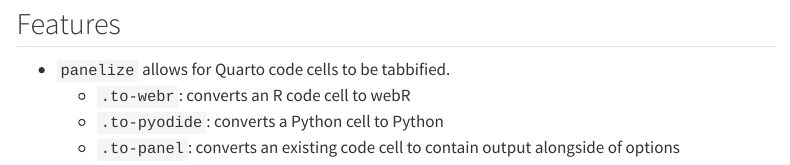
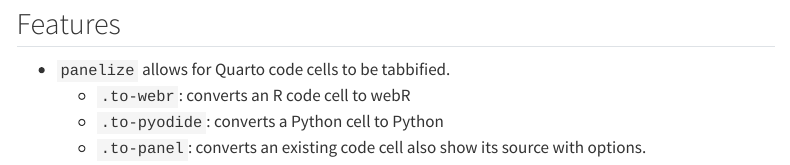
Before and after one commit to coatless-quarto/panelize, a Quarto document (docs/qpanelize-release-notes.qmd): the page in a window 1100 px wide, from 160 px down. Rendered offline with R 4.5, knitr and Pandoc in place of Quarto, with nearby package versions; menus at the side of the page are left out.

Commit message:
Release note tweak

```diff
--- a/docs/qpanelize-release-notes.qmd
+++ b/docs/qpanelize-release-notes.qmd
@@ -15,4 +15,4 @@
 - `panelize` allows for Quarto code cells to be tabbified.
    - `.to-webr`: converts an R code cell to webR
    - `.to-pyodide`: converts a Python cell to Python
-   - `.to-panel`: converts an existing code cell to contain output alongside of options
+   - `.to-panel`: converts an existing code cell also show its source with options.
```
